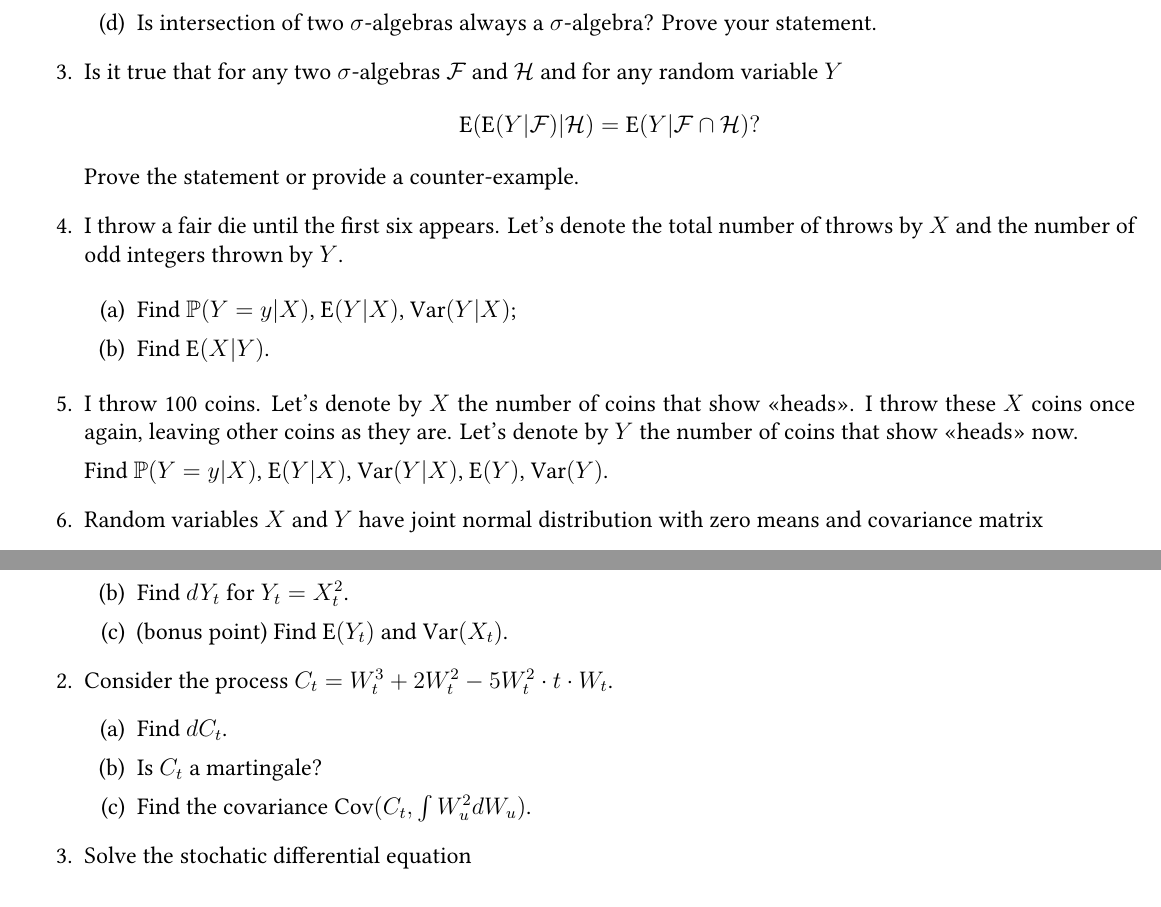
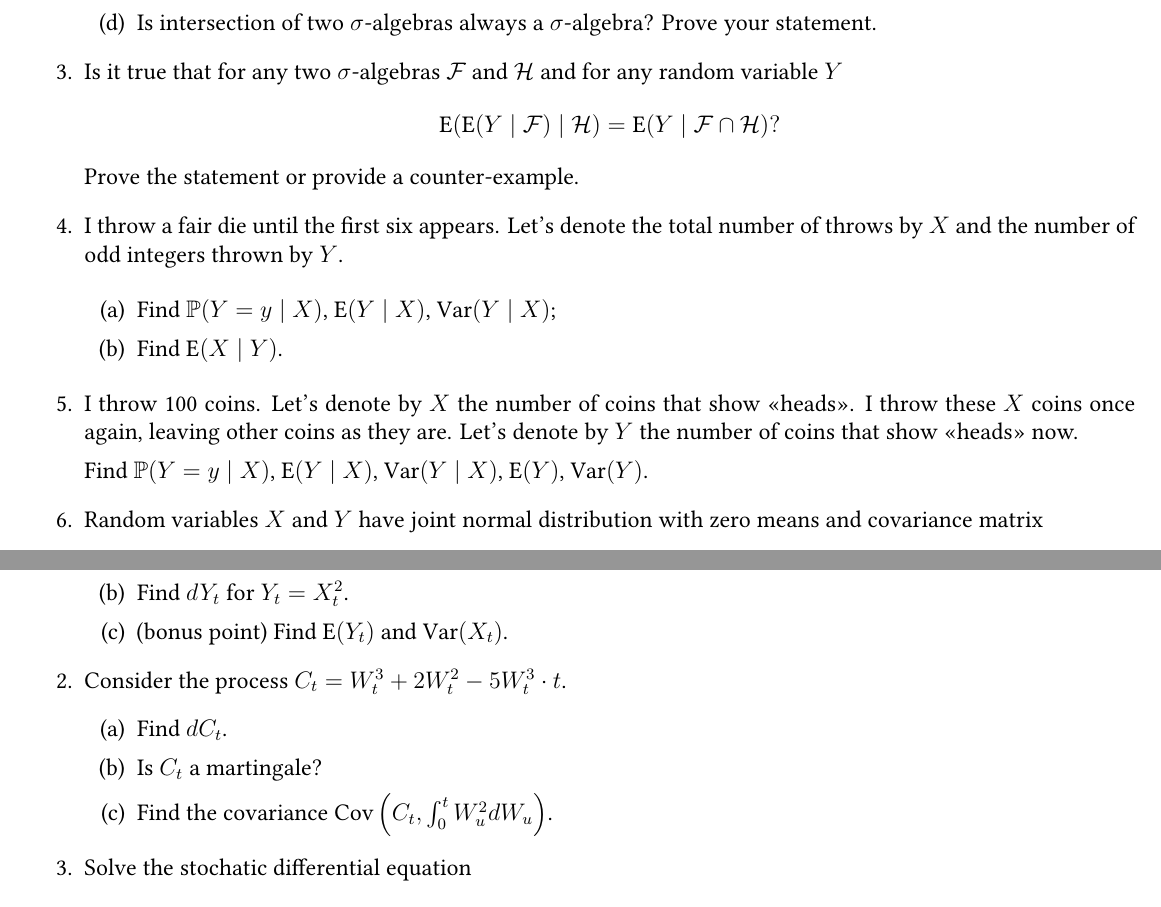
Before and after one commit to bdemeshev/icef_stocalc_2023_fall, a LaTeX document (ha/ha-2023.tex): two parts of pages 2 and 4 of 4, joined at a grey line, cut so that both start at the same text. Compiled offline with XeLaTeX.

Commit message:
mid, int limits

```diff
--- a/ha/ha-2023.tex
+++ b/ha/ha-2023.tex
@@ -150,22 +150,22 @@ The honey-day allows you to postpone one of the three deadlines by 24 hours.
 \item
 Is it true that for any two $\sigma$-algebras $\mathcal{F}$ and $\mathcal{H}$ and for any random variable $Y$
 \[
-  \E(\E(Y|\mathcal F)|\mathcal H) = \E(Y|\mathcal F \cap \mathcal H)?
+  \E(\E(Y \mid \mathcal F) \mid \mathcal H) = \E(Y \mid \mathcal F \cap \mathcal H)?
 \]
 Prove the statement or provide a counter-example.
 \item I throw a fair die until the first six appears.
 Let's denote the total number of throws by $X$ and the number of odd integers thrown by $Y$.
 
 \begin{enumerate}
-  \item Find $\P(Y=y|X)$, $\E(Y|X)$, $\Var(Y|X)$;
-  \item Find $\E(X|Y)$.
+  \item Find $\P(Y=y \mid X)$, $\E(Y \mid X)$, $\Var(Y \mid X)$;
+  \item Find $\E(X \mid Y)$.
 \end{enumerate}
 
 \item I throw 100 coins. Let's denote by $X$ the number of coins that show «heads».
 I throw these $X$ coins once again, leaving other coins as they are.
 Let's denote by $Y$ the number of coins that show «heads» now.
 
-Find $\P(Y=y|X)$, $\E(Y|X)$, $\Var(Y|X)$, $\E(Y)$, $\Var(Y)$.
+Find $\P(Y=y \mid X)$, $\E(Y \mid X)$, $\Var(Y \mid X)$, $\E(Y)$, $\Var(Y)$.
 
 
 % \item Let $X\sim U[0;1]$, and $Y$ takes values 0 and 1 with equal probabilities.
@@ -271,11 +271,11 @@ Hint: you may believe without penalty that Doob's theorem can be applied in this
   \item (bonus point) Find $\E(Y_t)$ and $\Var(X_t)$.
 \end{enumerate}
 
-\item Consider the process $C_t = W_t^3 + 2W_t^2 - 5 W_t^2 \cdot t\cdot W_t$.
+\item Consider the process $C_t = W_t^3 + 2W_t^2 - 5 W_t^3 \cdot t$.
 \begin{enumerate}
   \item Find $dC_t$.
   \item Is $C_t$ a martingale?
-  \item Find the covariance $\Cov(C_t, \int W^2_u dW_u)$.
+  \item Find the covariance $\Cov\left(C_t, \int_0^t W^2_u dW_u\right)$.
 \end{enumerate}
 
 \item Solve the stochatic differential equation
```
Also changed, not shown: ha/ha-2023.pdf.
